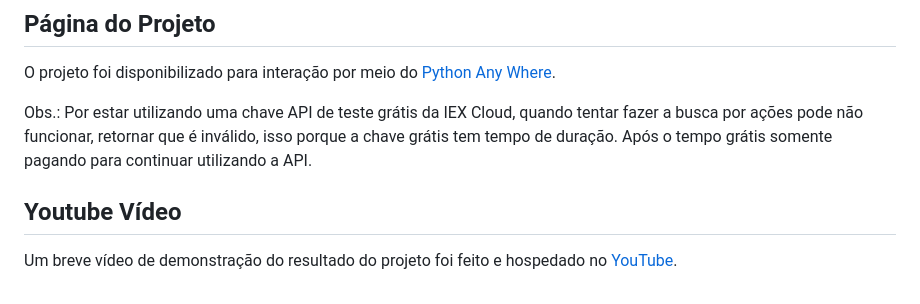
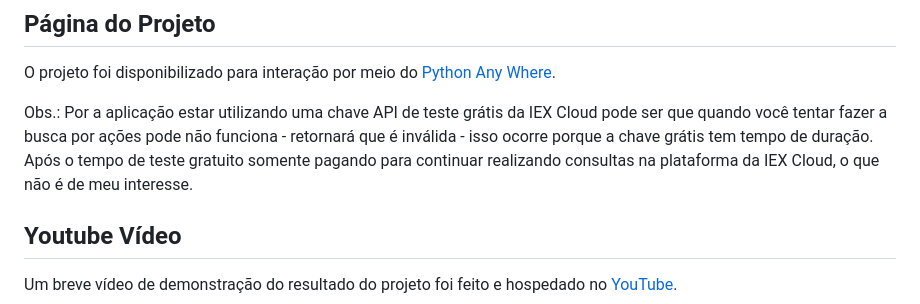
Before and after one commit to victorpasson/finance-cs50, a Markdown page: README.md, the part around the change. Drawn GitHub-style.

```diff
--- a/README.md
+++ b/README.md
@@ -8,7 +8,7 @@ Repositório que contém o código para a solução do nono projeto do curso CS5
 
 O projeto foi disponibilizado para interação por meio do [Python Any Where](https://vvpasson.pythonanywhere.com/login).
 
-Obs.: Por estar utilizando uma chave API de teste grátis da IEX Cloud, quando tentar fazer a busca por ações pode não funcionar, retornar que é inválido, isso porque a chave grátis tem tempo de duração. Após o tempo grátis somente pagando para continuar utilizando a API.
+Obs.: Por a aplicação estar utilizando uma chave API de teste grátis da IEX Cloud pode ser que quando você tentar fazer a busca por ações pode não funciona - retornará que é inválida - isso ocorre porque a chave grátis tem tempo de duração. Após o tempo de teste gratuito somente pagando para continuar realizando consultas na plataforma da IEX Cloud, o que não é de meu interesse.
 
 ## Youtube Vídeo
 
```
